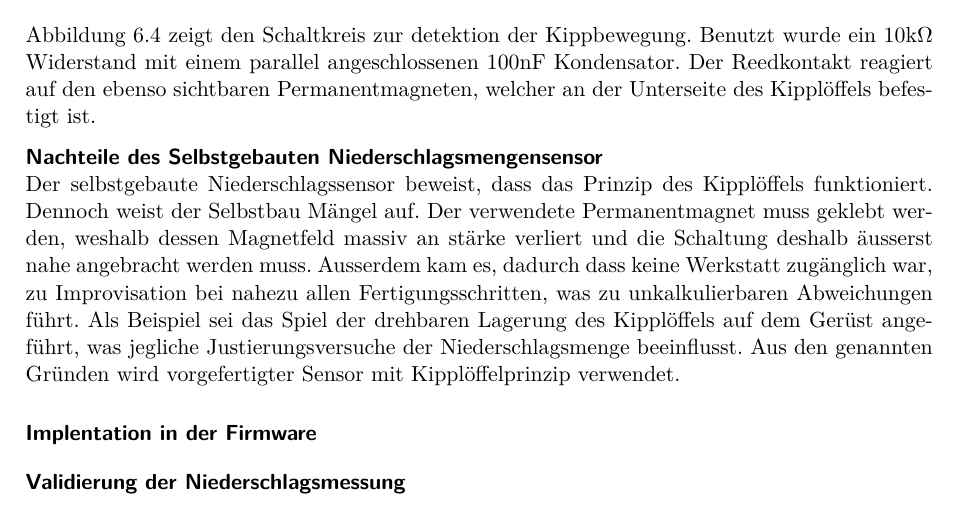
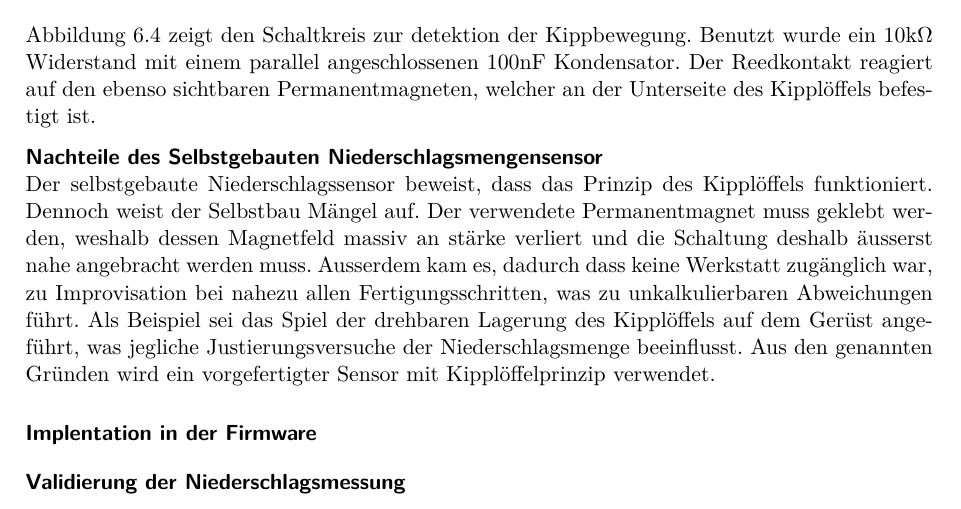
Before and after one commit to AndresMinder/Fachbericht, a LaTeX document (Fachbericht.tex, which reads sections/technical/Sensoren.tex): part of page 13 of 28, cut so that both start at the same text. Compiled offline with pdfLaTeX.

Commit message:
Einen Schreibfehler korrigiert

```diff
--- a/sections/technical/Sensoren.tex
+++ b/sections/technical/Sensoren.tex
@@ -67,7 +67,7 @@ Der Schaltkreis, welcher die Kippbewegungen feststellen soll, besteht im wesentl
 Abbildung \ref{fig:KippSchalt} zeigt den Schaltkreis zur detektion der Kippbewegung. Benutzt wurde ein 10k$\Omega$ Widerstand mit einem parallel angeschlossenen 100nF Kondensator. Der Reedkontakt reagiert auf den ebenso sichtbaren Permanentmagneten, welcher an der Unterseite des Kipplöffels befestigt ist.
 
 \paragraph{Nachteile des Selbstgebauten Niederschlagsmengensensor}
-Der selbstgebaute Niederschlagssensor beweist, dass das Prinzip des Kipplöffels funktioniert. Dennoch weist der Selbstbau Mängel auf. Der verwendete Permanentmagnet muss geklebt werden, weshalb dessen Magnetfeld massiv an stärke verliert und die Schaltung deshalb äusserst nahe angebracht werden muss. Ausserdem kam es, dadurch dass keine Werkstatt zugänglich war, zu Improvisation bei nahezu allen Fertigungsschritten, was zu unkalkulierbaren Abweichungen führt. Als Beispiel sei das Spiel der drehbaren Lagerung des Kipplöffels auf dem Gerüst angeführt, was jegliche Justierungsversuche der Niederschlagsmenge beeinflusst. Aus den genannten Gründen wird vorgefertigter Sensor mit Kipplöffelprinzip verwendet.
+Der selbstgebaute Niederschlagssensor beweist, dass das Prinzip des Kipplöffels funktioniert. Dennoch weist der Selbstbau Mängel auf. Der verwendete Permanentmagnet muss geklebt werden, weshalb dessen Magnetfeld massiv an stärke verliert und die Schaltung deshalb äusserst nahe angebracht werden muss. Ausserdem kam es, dadurch dass keine Werkstatt zugänglich war, zu Improvisation bei nahezu allen Fertigungsschritten, was zu unkalkulierbaren Abweichungen führt. Als Beispiel sei das Spiel der drehbaren Lagerung des Kipplöffels auf dem Gerüst angeführt, was jegliche Justierungsversuche der Niederschlagsmenge beeinflusst. Aus den genannten Gründen wird ein vorgefertigter Sensor mit Kipplöffelprinzip verwendet.
 
 \subsubsection*{Implentation in der Firmware}
 \subsubsection*{Validierung der Niederschlagsmessung}
```
